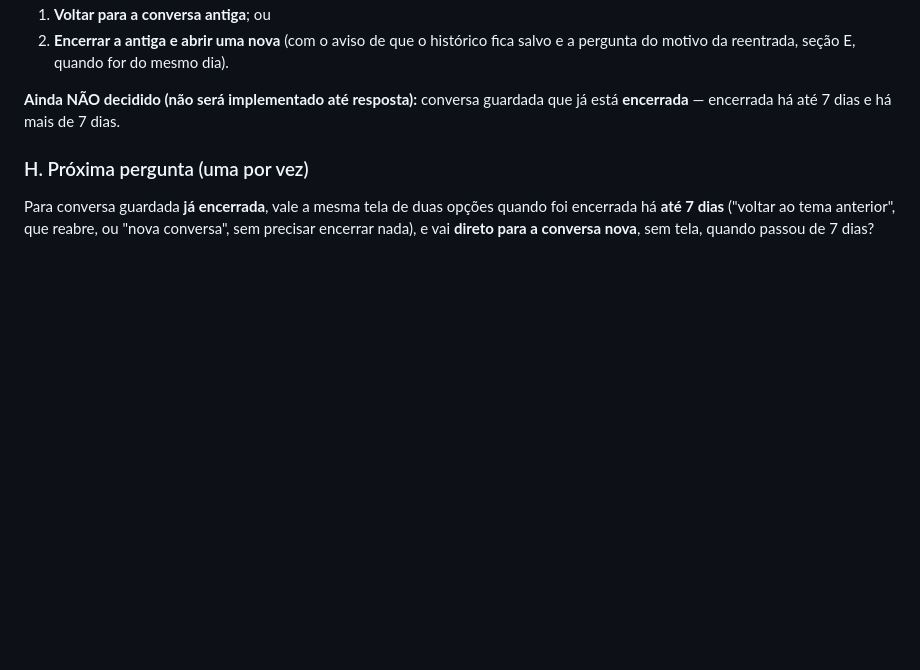
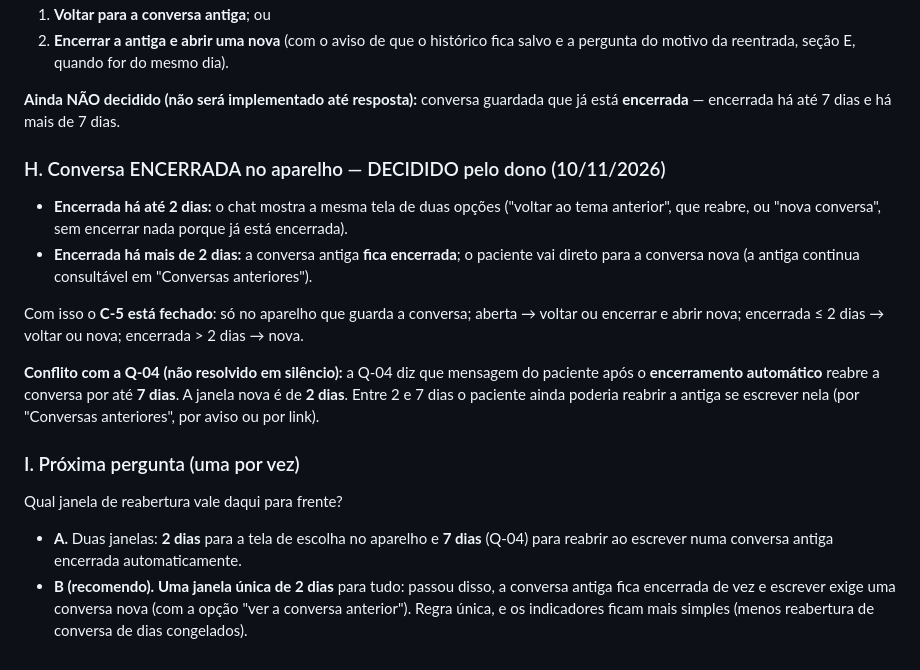
Before and after one commit to clinicacsiia/webchat, a Markdown page: docs/planejamento-auditoria-2026-11-10.md, the part around the change. Rendered like a GitHub page; blank space fills up the shorter version.

Commit message:
Planejamento: conversa encerrada no aparelho (2 dias) e conflito com a janela de 7 dias da Q-04
Somente documento; nada implementado.

Co-Authored-By: Claude Sonnet 5.5 <noreply@anthropic.com>
Claude-Session: https://claude.ai/code/session_013AQZVWsr8P5WXQVR9H64rf

```diff
--- a/docs/planejamento-auditoria-2026-11-10.md
+++ b/docs/planejamento-auditoria-2026-11-10.md
@@ -529,6 +529,17 @@ Se o paciente pede uma conversa nova e o aparelho guarda uma conversa **que não
 
 **Ainda NÃO decidido (não será implementado até resposta):** conversa guardada que já está **encerrada** — encerrada há até 7 dias e há mais de 7 dias.
 
-### H. Próxima pergunta (uma por vez)
+### H. Conversa ENCERRADA no aparelho — DECIDIDO pelo dono (10/11/2026)
 
-Para conversa guardada **já encerrada**, vale a mesma tela de duas opções quando foi encerrada há **até 7 dias** ("voltar ao tema anterior", que reabre, ou "nova conversa", sem precisar encerrar nada), e vai **direto para a conversa nova**, sem tela, quando passou de 7 dias?
+- **Encerrada há até 2 dias:** o chat mostra a mesma tela de duas opções ("voltar ao tema anterior", que reabre, ou "nova conversa", sem encerrar nada porque já está encerrada).
+- **Encerrada há mais de 2 dias:** a conversa antiga **fica encerrada**; o paciente vai direto para a conversa nova (a antiga continua consultável em "Conversas anteriores").
+
+Com isso o **C-5 está fechado**: só no aparelho que guarda a conversa; aberta → voltar ou encerrar e abrir nova; encerrada ≤ 2 dias → voltar ou nova; encerrada > 2 dias → nova.
+
+**Conflito com a Q-04 (não resolvido em silêncio):** a Q-04 diz que mensagem do paciente após o **encerramento automático** reabre a conversa por até **7 dias**. A janela nova é de **2 dias**. Entre 2 e 7 dias o paciente ainda poderia reabrir a antiga se escrever nela (por "Conversas anteriores", por aviso ou por link).
+
+### I. Próxima pergunta (uma por vez)
+
+Qual janela de reabertura vale daqui para frente?
+- **A.** Duas janelas: **2 dias** para a tela de escolha no aparelho e **7 dias** (Q-04) para reabrir ao escrever numa conversa antiga encerrada automaticamente.
+- **B (recomendo).** **Uma janela única de 2 dias** para tudo: passou disso, a conversa antiga fica encerrada de vez e escrever exige uma conversa nova (com a opção "ver a conversa anterior"). Regra única, e os indicadores ficam mais simples (menos reabertura de conversa de dias congelados).
```
